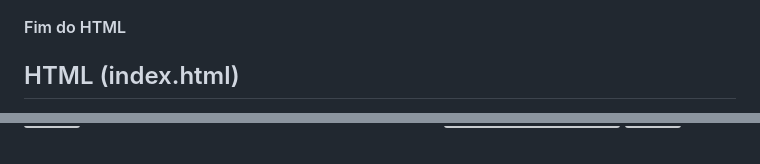
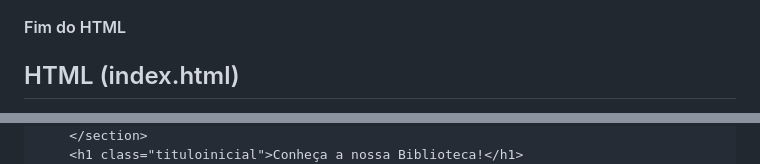
Before and after one commit to Guigspinho/projeto_lagarta_02H, a Markdown page: README.md, 2 parts joined by grey strips. Drawn GitHub-style; grey boxes are pictures that could not be loaded.

````diff
--- a/README.md
+++ b/README.md
@@ -155,6 +155,7 @@ Ao fim da pagina temos o nosso footer, onde nele tem a localização ficticia da
 
 
 ## HTML (index.html)
+```html
 <!DOCTYPE html>
 <html lang="pt-br">
 <head>
@@ -174,5 +175,6 @@ Ao fim da pagina temos o nosso footer, onde nele tem a localização ficticia da
     </header>
     <section>
         <img src="capabiblioteca.png" alt="Imagem de fundo da biblioteca">
-	</section>
+    </section>
+    <h1 class="tituloinicial">Conheça a nossa Biblioteca!</h1>
     <main>
````
Also changed, not shown: other parts of README.md (+48 -43 lines).
